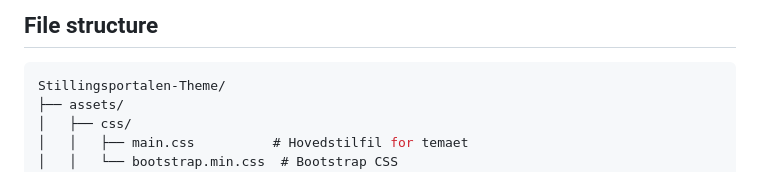
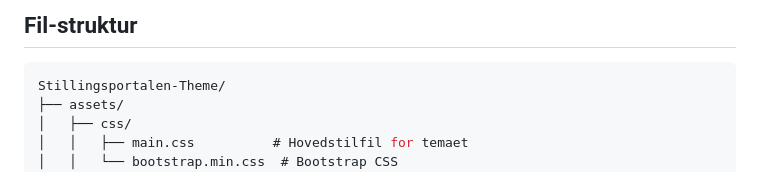
Before and after one commit to CatrineH/Karriereportalen-theme, a Markdown page: README.md, the part around the change. GitHub-like rendering.

```diff
--- a/README.md
+++ b/README.md
@@ -1,5 +1,5 @@
 
-## File structure
+## Fil-struktur
 
 
 
```
